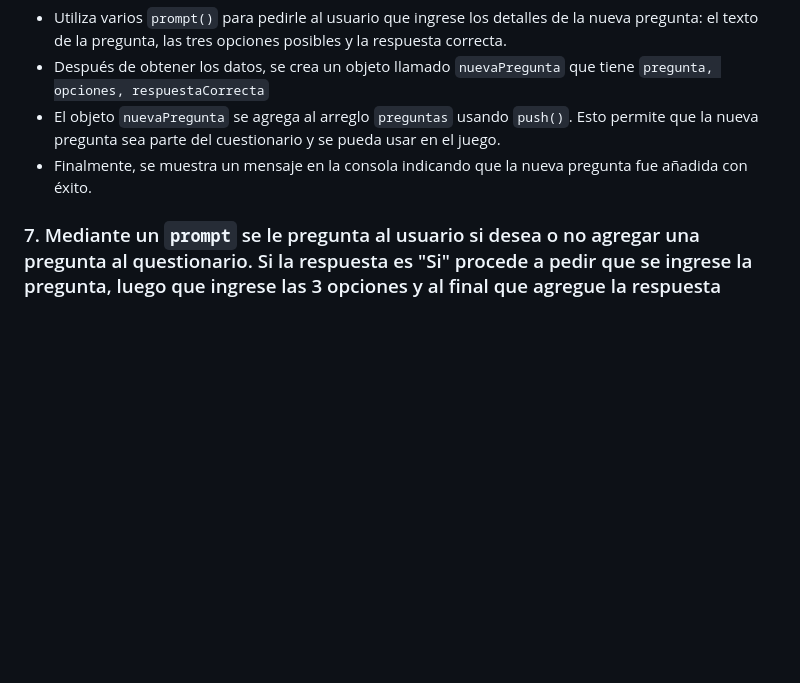
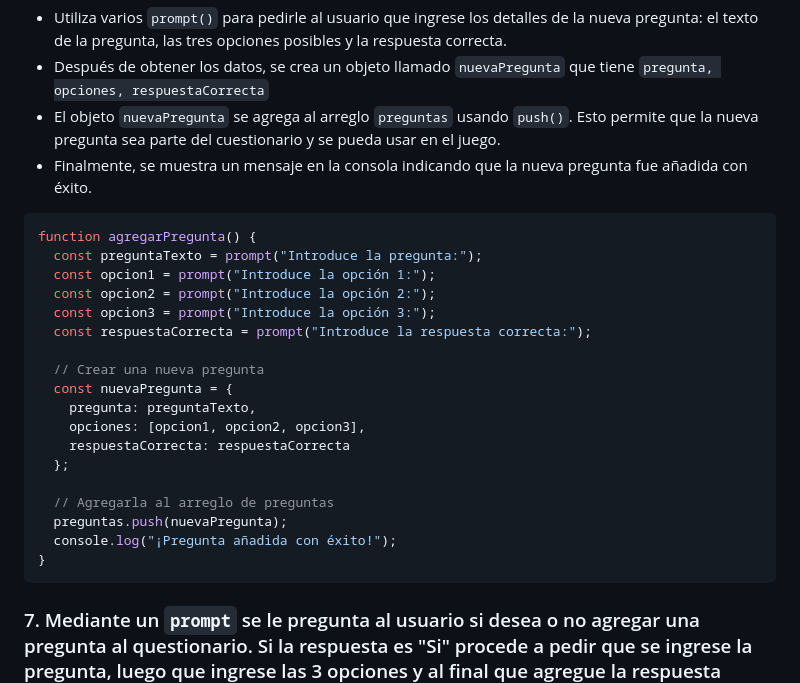
Before and after one commit to alvarogatica/Proyecto_Modulo_2, a Markdown page: README.md, the part around the change. Drawn GitHub-style; blank space fills up the shorter version.

````diff
--- a/README.md
+++ b/README.md
@@ -111,6 +111,26 @@ function esRespCorrecta(pregunta, respuesta) {
 * Después de obtener los datos, se crea un objeto llamado ```nuevaPregunta``` que tiene ```pregunta, opciones, respuestaCorrecta```
 * El objeto ```nuevaPregunta``` se agrega al arreglo ```preguntas``` usando ```push()```. Esto permite que la nueva pregunta sea parte del cuestionario y se pueda usar en el juego.
 * Finalmente, se muestra un mensaje en la consola indicando que la nueva pregunta fue añadida con éxito.
+```javascript
+function agregarPregunta() {
+  const preguntaTexto = prompt("Introduce la pregunta:");
+  const opcion1 = prompt("Introduce la opción 1:");
+  const opcion2 = prompt("Introduce la opción 2:");
+  const opcion3 = prompt("Introduce la opción 3:");
+  const respuestaCorrecta = prompt("Introduce la respuesta correcta:");
+
+  // Crear una nueva pregunta
+  const nuevaPregunta = {
+    pregunta: preguntaTexto,
+    opciones: [opcion1, opcion2, opcion3],
+    respuestaCorrecta: respuestaCorrecta
+  };
+
+  // Agregarla al arreglo de preguntas
+  preguntas.push(nuevaPregunta);
+  console.log("¡Pregunta añadida con éxito!");
+}
+```
 
 ### 7. Mediante un ```prompt``` se le pregunta al usuario si desea o no agregar una pregunta al questionario. Si la respuesta es "Si" procede a pedir que se ingrese la pregunta, luego que ingrese las 3 opciones y al final que agregue la respuesta correcta. Si la respuesta es "no", simplemente avanza con el cuestionario ya creado.
 ```javascript
````
